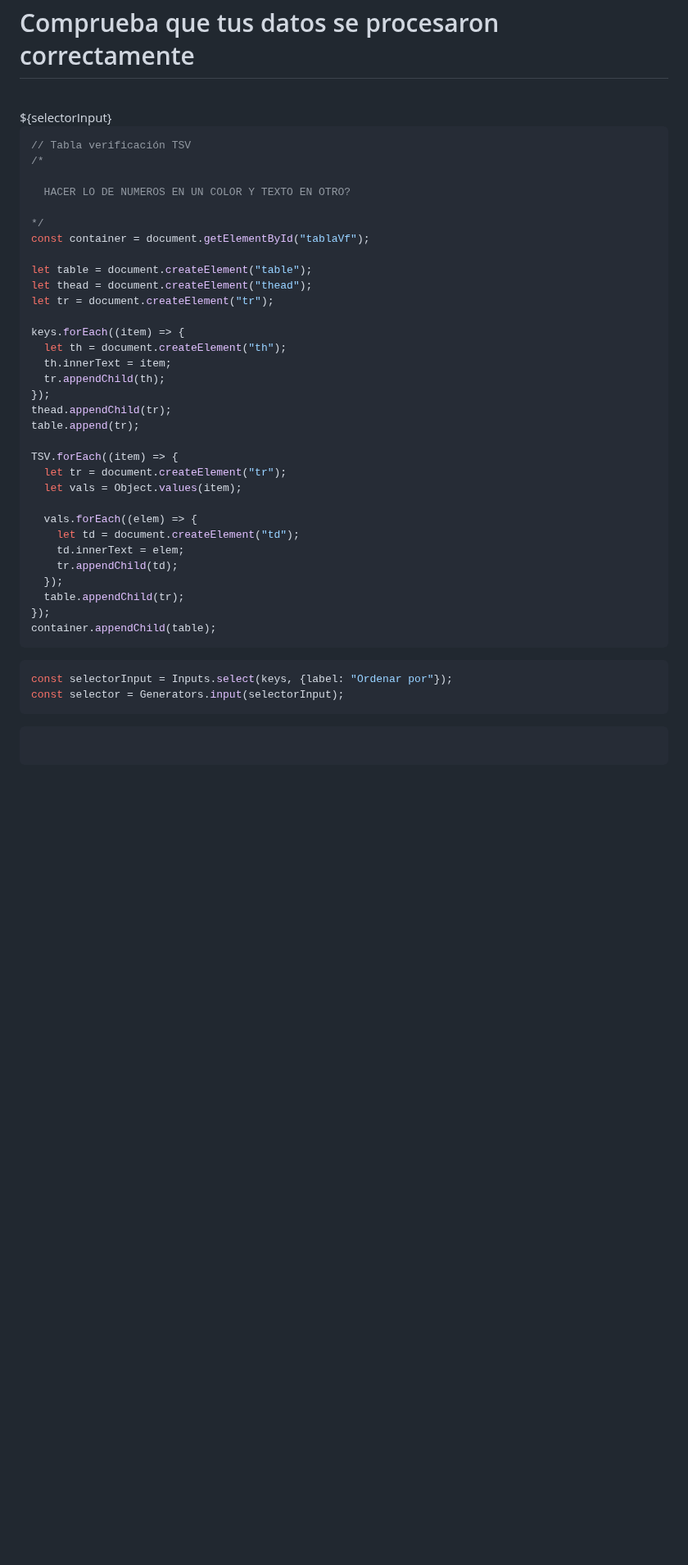
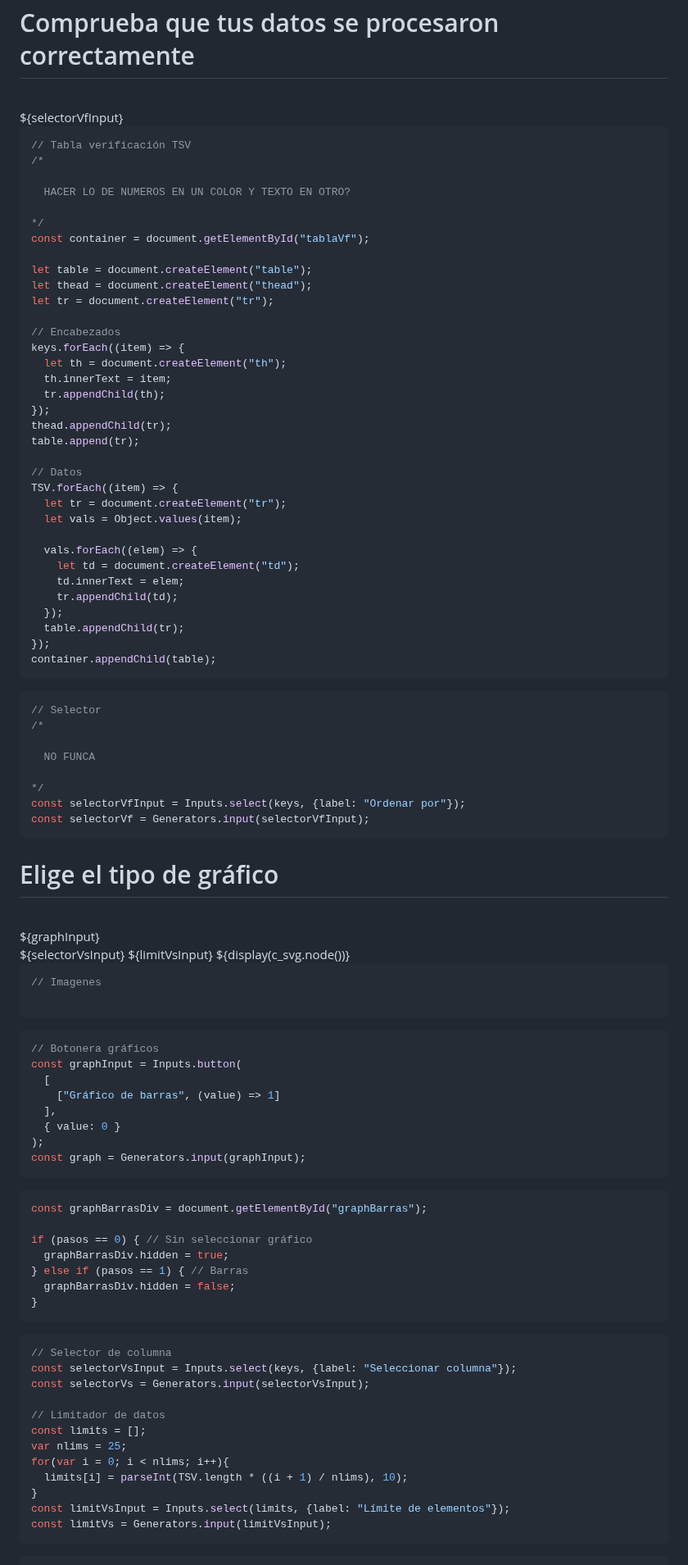
Before and after one commit to DavidPriSan/CorpusLing, a Markdown page: corpus_ling/src/index.md, the part around one of its changes. Shown at 82% size. Rendered like a GitHub page; blank space fills up the shorter version.

Commit message:
Visualización + gráfico de barras

````diff
--- a/corpus_ling/src/index.md
+++ b/corpus_ling/src/index.md
@@ -170,7 +179,7 @@ const keys = Object.keys(TSV[0]);
 
   </div>
   <div class="card grid-colspan-2" style="max-height: 350px;"> <!-- Tabla -->
-    ${selectorInput}
+    ${selectorVfInput}
     <div id="tablaVf" class="scrollable-div"></div>
   </div>
 </div>
@@ -189,6 +198,7 @@ let table = document.createElement("table");
 let thead = document.createElement("thead");
 let tr = document.createElement("tr");
 
+// Encabezados
 keys.forEach((item) => {
   let th = document.createElement("th");
   th.innerText = item;
@@ -197,6 +207,7 @@ keys.forEach((item) => {
 thead.appendChild(tr);
 table.append(tr);
 
+// Datos
 TSV.forEach((item) => {
   let tr = document.createElement("tr");
   let vals = Object.values(item);
@@ -214,10 +225,77 @@ container.appendChild(table);
 <!-- Botones verificación -->
 
 ```js
-const selectorInput = Inputs.select(keys, {label: "Ordenar por"});
-const selector = Generators.input(selectorInput);
+// Selector
+/*
+
+  NO FUNCA
+
+*/
+const selectorVfInput = Inputs.select(keys, {label: "Ordenar por"});
+const selectorVf = Generators.input(selectorVfInput);
+```
+
+<!-- Visualización -->
+
+<div id="paso3">
+<div class="grid grid-cols-3">
+  <div class="card"> <!-- Texto -->
+    <h1>Elige el tipo de gráfico</h1>
+    <br>
+    ${graphInput}
+  </div>
+  <div class="card grid-colspan-2" style="max-height: 700px;"> <!-- Gráfico -->
+    <div id="graphBarras" style="overflow-y: scroll">
+      ${selectorVsInput}
+      ${limitVsInput}
+      ${display(c_svg.node())}
+    </div>
+  </div>
+</div>
+</div>
+
+<!-- Botones visualización -->
+
+```js
+// Imagenes
+
 ```
 
 ```js
+// Botonera gráficos
+const graphInput = Inputs.button(
+  [
+    ["Gráfico de barras", (value) => 1]
+  ],
+  { value: 0 }
+);
+const graph = Generators.input(graphInput);
+```
 
+<!-- Elección gráfico -->
+
+```js
+const graphBarrasDiv = document.getElementById("graphBarras");
+
+if (pasos == 0) { // Sin seleccionar gráfico
+  graphBarrasDiv.hidden = true;
+} else if (pasos == 1) { // Barras
+  graphBarrasDiv.hidden = false;
+}
 ```
+
+```js
+// Selector de columna
+const selectorVsInput = Inputs.select(keys, {label: "Seleccionar columna"});
+const selectorVs = Generators.input(selectorVsInput);
+
+// Limitador de datos
+const limits = [];
+var nlims = 25;
+for(var i = 0; i < nlims; i++){
+  limits[i] = parseInt(TSV.length * ((i + 1) / nlims), 10);
+}
+const limitVsInput = Inputs.select(limits, {label: "Límite de elementos"});
+const limitVs = Generators.input(limitVsInput);
+```
+
````
Also changed, not shown: other parts of corpus_ling/src/index.md (+96 -0 lines).
